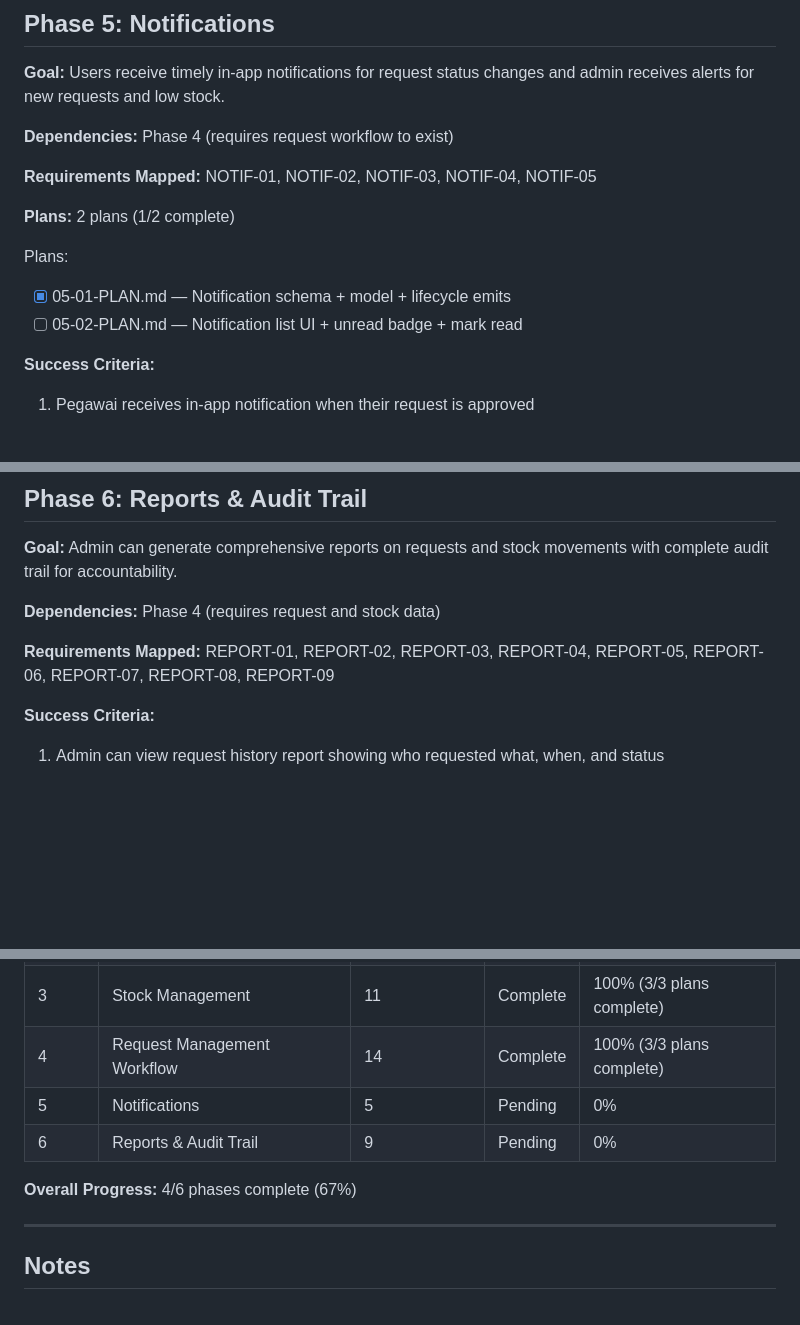
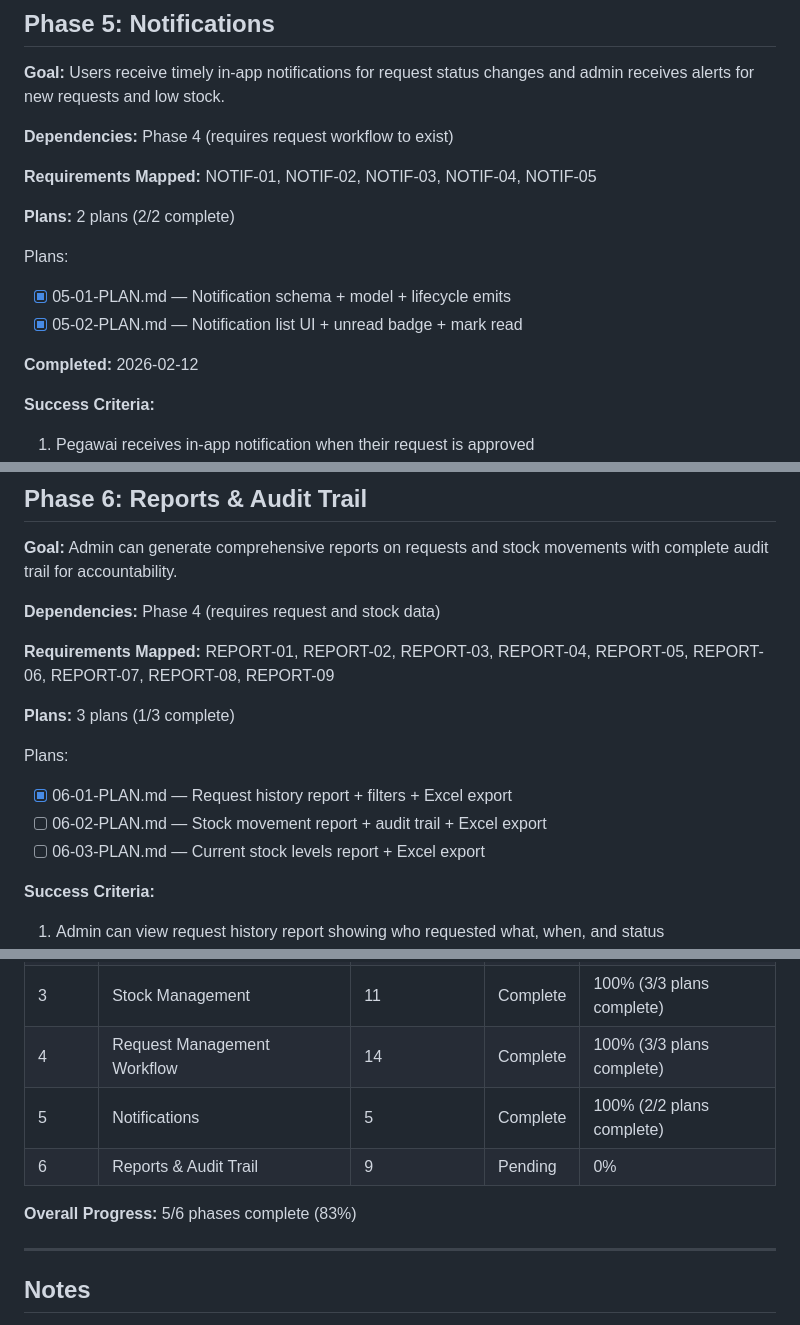
Before and after one commit to rtriadi/siat, a Markdown page: .planning/ROADMAP.md, 3 parts joined by grey strips. Rendered like a GitHub page; blank space fills up the shorter version.

```diff
--- a/.planning/ROADMAP.md
+++ b/.planning/ROADMAP.md
@@ -143,11 +143,13 @@ Plans:
 
 **Requirements Mapped:** NOTIF-01, NOTIF-02, NOTIF-03, NOTIF-04, NOTIF-05
 
-**Plans:** 2 plans (1/2 complete)
+**Plans:** 2 plans (2/2 complete)
 
 Plans:
 - [x] 05-01-PLAN.md — Notification schema + model + lifecycle emits
-- [ ] 05-02-PLAN.md — Notification list UI + unread badge + mark read
+- [x] 05-02-PLAN.md — Notification list UI + unread badge + mark read
+
+**Completed:** 2026-02-12
 
 **Success Criteria:**
 
@@ -166,6 +168,13 @@ Plans:
 **Dependencies:** Phase 4 (requires request and stock data)
 
 **Requirements Mapped:** REPORT-01, REPORT-02, REPORT-03, REPORT-04, REPORT-05, REPORT-06, REPORT-07, REPORT-08, REPORT-09
+
+**Plans:** 3 plans (1/3 complete)
+
+Plans:
+- [x] 06-01-PLAN.md — Request history report + filters + Excel export
+- [ ] 06-02-PLAN.md — Stock movement report + audit trail + Excel export
+- [ ] 06-03-PLAN.md — Current stock levels report + Excel export
 
 **Success Criteria:**
 
@@ -188,10 +197,10 @@ Plans:
 | 2 | Authentication & User Management | 6 | Complete | 100% (4/4 plans complete) |
 | 3 | Stock Management | 11 | Complete | 100% (3/3 plans complete) |
 | 4 | Request Management Workflow | 14 | Complete | 100% (3/3 plans complete) |
-| 5 | Notifications | 5 | Pending | 0% |
+| 5 | Notifications | 5 | Complete | 100% (2/2 plans complete) |
 | 6 | Reports & Audit Trail | 9 | Pending | 0% |
 
-**Overall Progress:** 4/6 phases complete (67%)
+**Overall Progress:** 5/6 phases complete (83%)
 
 ---
 
```
Also changed, not shown: other parts of .planning/ROADMAP.md (+1 -1 lines), .planning/STATE.md (+14 -10 lines), 1 other file.
